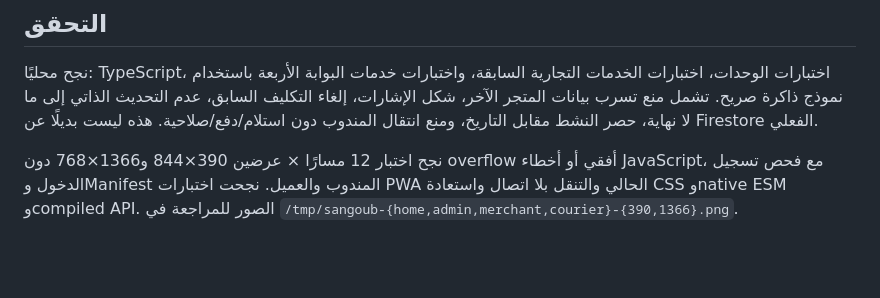
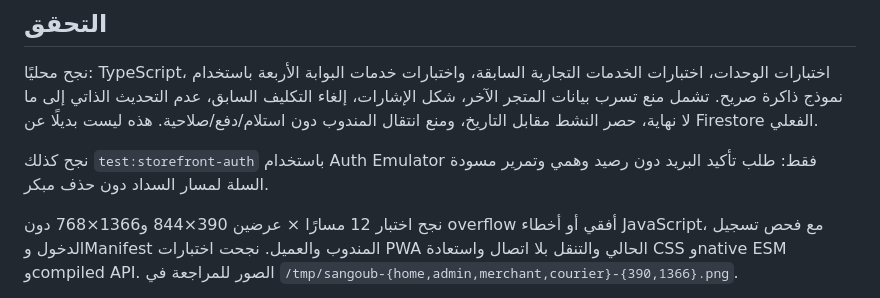
Before and after one commit to Moh-saudi/Sangoub, a Markdown page: docs/PORTALS_AUDIT_2026-10-28.ar.md, the part around the change. Rendered like a GitHub page; blank space fills up the shorter version.

Commit message:
docs(portals): record customer auth regression result

```diff
--- a/docs/PORTALS_AUDIT_2026-10-28.ar.md
+++ b/docs/PORTALS_AUDIT_2026-10-28.ar.md
@@ -59,6 +59,8 @@
 
 نجح محليًا: TypeScript، اختبارات الوحدات، اختبارات الخدمات التجارية السابقة، واختبارات خدمات البوابة الأربعة باستخدام نموذج ذاكرة صريح. تشمل منع تسرب بيانات المتجر الآخر، شكل الإشارات، إلغاء التكليف السابق، عدم التحديث الذاتي إلى ما لا نهاية، حصر النشط مقابل التاريخ، ومنع انتقال المندوب دون استلام/دفع/صلاحية. هذه ليست بديلًا عن Firestore الفعلي.
 
+نجح كذلك `test:storefront-auth` باستخدام Auth Emulator فقط: طلب تأكيد البريد دون رصيد وهمي وتمرير مسودة السلة لمسار السداد دون حذف مبكر.
+
 نجح اختبار 12 مسارًا × عرضين 390×844 و1366×768 دون overflow أفقي أو أخطاء JavaScript، مع فحص تسجيل الدخول وManifest المندوب والعميل. نجحت اختبارات PWA الحالي والتنقل بلا اتصال واستعادة CSS وnative ESM وcompiled API. الصور للمراجعة في `/tmp/sangoub-{home,admin,merchant,courier}-{390,1366}.png`.
 
 كتبت اختبار متصفح للمندوب المصادق عليه يغطي وصول مهمة عبر الإشارات والاستلام والانطلاق والرمز واختفاء المهمة من النشط والسجل وإلغاء العضوية. **لم ينفذ محليًا**، مثل اختبارات الإدارة المصادق عليها والمتجر والدفع وFirestore: تنزيل المحاكي الرسمي محجوب 403 من Google Storage. محاولة `firebase emulators:exec` فشلت قبل بدء أي test. لا أنسب نجاحًا لهذه الاختبارات. CI يحتوي الأوامر، ولم يُشغّل عن بعد في هذه الدفعة لعدم نشر الفرع.
```
